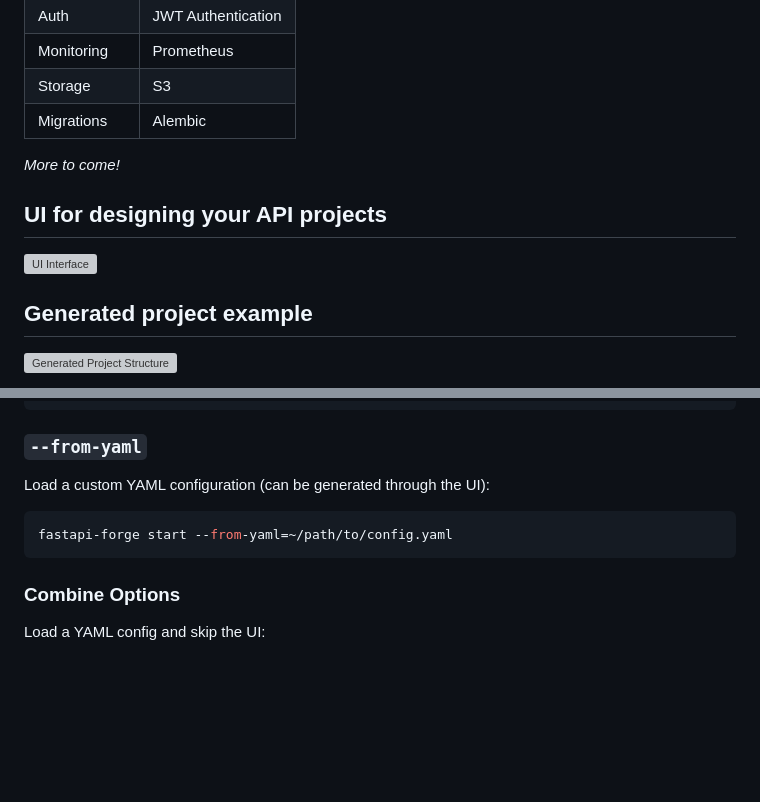
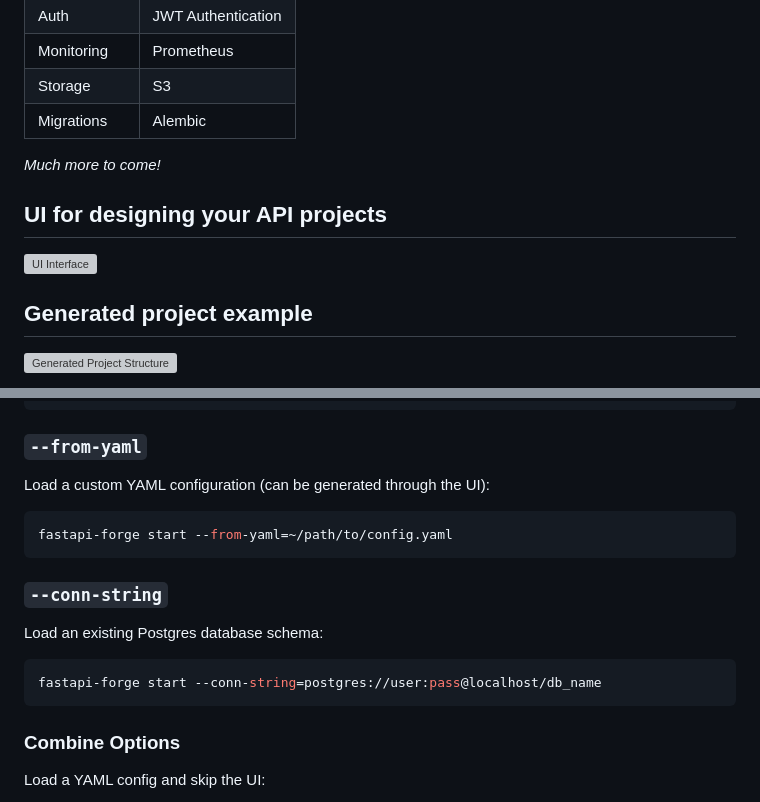
Before and after one commit to mslaursen/fastapi-forge, a Markdown page: README.md, 2 parts joined by grey strips. GitHub-like rendering; blank space fills up the shorter version; grey boxes are pictures that could not be loaded.

Commit message:
update: README.md (#35)

````diff
--- a/README.md
+++ b/README.md
@@ -44,6 +44,6 @@
 | Storage        | S3                                    |
 | Migrations     | Alembic                               |
 
-*More to come!*
+*Much more to come!*
 
 ## UI for designing your API projects
@@ -112,6 +112,13 @@ Load a custom YAML configuration (can be generated through the UI):
 fastapi-forge start --from-yaml=~/path/to/config.yaml
 ```
 
+### `--conn-string`
+Load an existing Postgres database schema:
+
+```bash
+fastapi-forge start --conn-string=postgres://user:pass@localhost/db_name
+```
+
 ### Combine Options
 Load a YAML config and skip the UI:
 ```bash
````
Also changed, not shown: other parts of README.md (+2 -2 lines).
